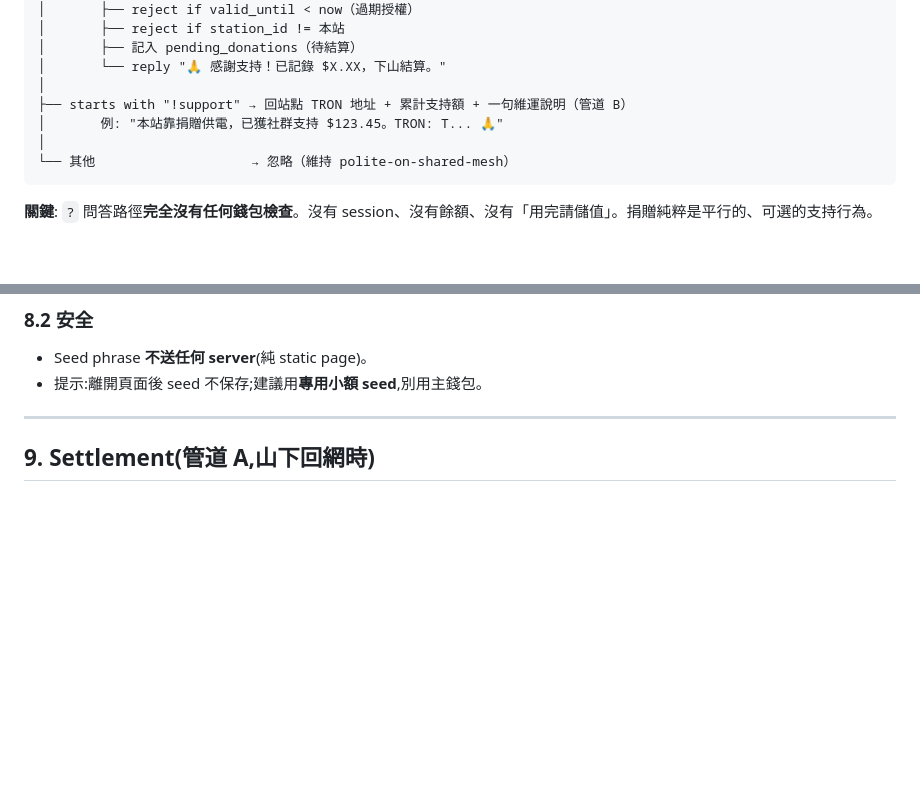
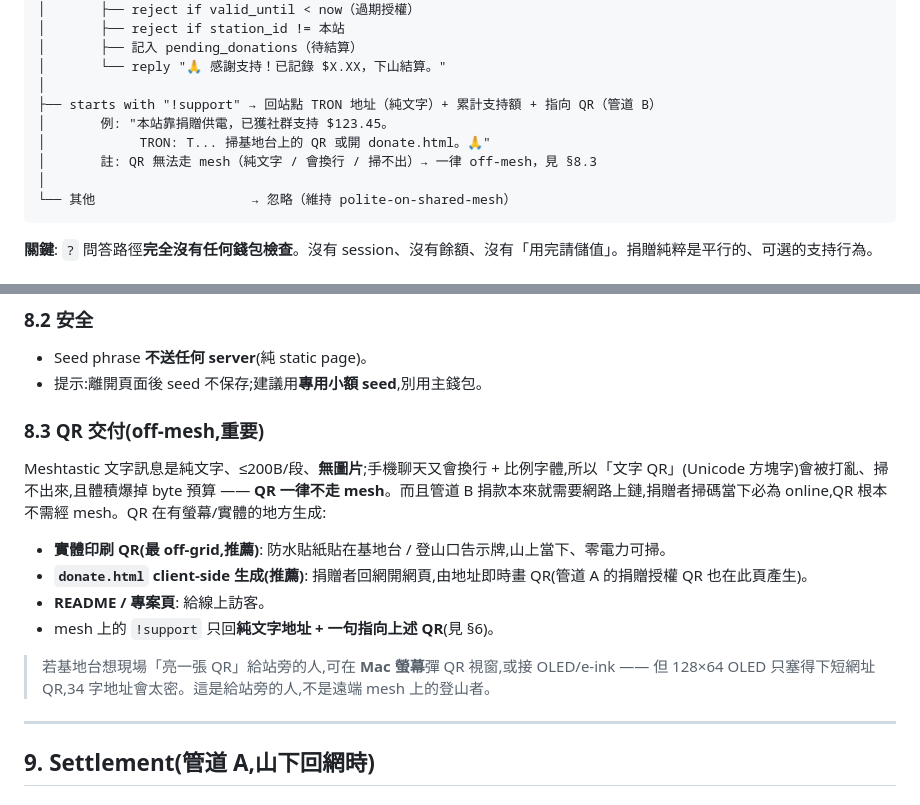
Before and after one commit to Chriskatz/survival-copilot, a Markdown page: wallet/DESIGN.md, 2 parts joined by grey strips. GitHub-like rendering; blank space fills up the shorter version.

````diff
--- a/wallet/DESIGN.md
+++ b/wallet/DESIGN.md
@@ -138,8 +138,10 @@ incoming text:
 │       ├── 記入 pending_donations（待結算）
 │       └── reply "🙏 感謝支持！已記錄 $X.XX，下山結算。"
 │
-├── starts with "!support" → 回站點 TRON 地址 + 累計支持額 + 一句維運說明（管道 B）
-│       例: "本站靠捐贈供電，已獲社群支持 $123.45。TRON: T... 🙏"
+├── starts with "!support" → 回站點 TRON 地址（純文字）+ 累計支持額 + 指向 QR（管道 B）
+│       例: "本站靠捐贈供電，已獲社群支持 $123.45。
+│            TRON: T... 掃基地台上的 QR 或開 donate.html。🙏"
+│       註: QR 無法走 mesh（純文字 / 會換行 / 掃不出）→ 一律 off-mesh，見 §8.3
 │
 └── 其他                    → 忽略（維持 polite-on-shared-mesh）
 ```
@@ -193,6 +195,17 @@ incoming text:
 ### 8.2 安全
 - Seed phrase **不送任何 server**(純 static page)。
 - 提示:離開頁面後 seed 不保存;建議用**專用小額 seed**,別用主錢包。
+
+### 8.3 QR 交付(off-mesh,重要)
+
+Meshtastic 文字訊息是純文字、≤200B/段、**無圖片**;手機聊天又會換行 + 比例字體,所以「文字 QR」(Unicode 方塊字)會被打亂、掃不出來,且體積爆掉 byte 預算 —— **QR 一律不走 mesh**。而且管道 B 捐款本來就需要網路上鏈,捐贈者掃碼當下必為 online,QR 根本不需經 mesh。QR 在有螢幕/實體的地方生成:
+
+- **實體印刷 QR(最 off-grid,推薦)**: 防水貼紙貼在基地台 / 登山口告示牌,山上當下、零電力可掃。
+- **`donate.html` client-side 生成(推薦)**: 捐贈者回網開網頁,由地址即時畫 QR(管道 A 的捐贈授權 QR 也在此頁產生)。
+- **README / 專案頁**: 給線上訪客。
+- mesh 上的 `!support` 只回**純文字地址 + 一句指向上述 QR**(見 §6)。
+
+> 若基地台想現場「亮一張 QR」給站旁的人,可在 **Mac 螢幕**彈 QR 視窗,或接 OLED/e-ink —— 但 128×64 OLED 只塞得下短網址 QR,34 字地址會太密。這是給站旁的人,不是遠端 mesh 上的登山者。
 
 ---
 
````
Also changed, not shown: wallet/DESIGN.en.md (+15 -2 lines).
